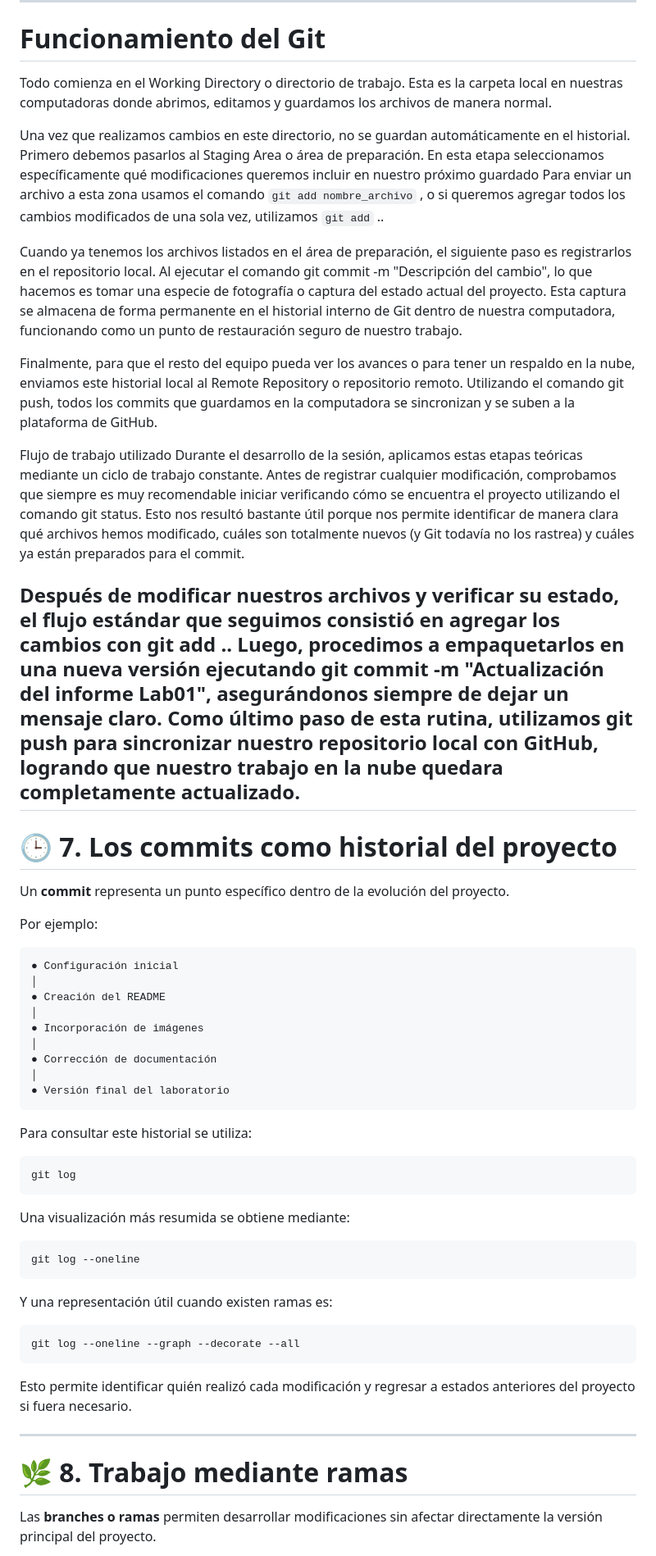
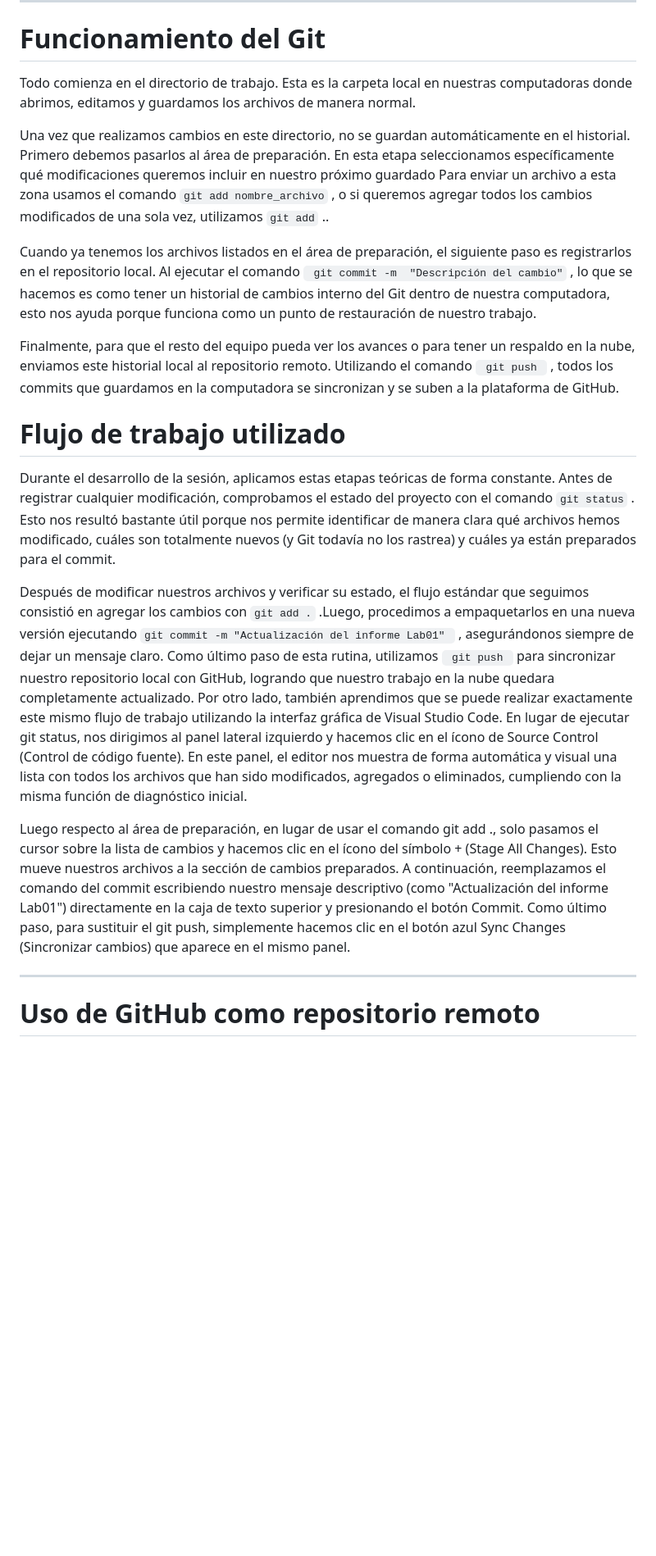
Before and after one commit to danielnavarro-cell/ISB, a Markdown page: Laboratorios/Lab_01/Informe1.md, the part around one of its changes. Shown at 82% size. GitHub-like rendering; blank space fills up the shorter version.

````diff
--- a/Laboratorios/Lab_01/Informe1.md
+++ b/Laboratorios/Lab_01/Informe1.md
@@ -59,62 +61,26 @@ Esta información queda asociada posteriormente a los **commits** realizados.
 ---
 
 # Funcionamiento del Git
-Todo comienza en el Working Directory o directorio de trabajo. Esta es  la carpeta local en nuestras computadoras donde abrimos, editamos y guardamos los archivos de manera normal.
+Todo comienza en el directorio de trabajo. Esta es  la carpeta local en nuestras computadoras donde abrimos, editamos y guardamos los archivos de manera normal.
 
-Una vez que realizamos cambios en este directorio, no se guardan automáticamente en el historial. Primero debemos pasarlos al Staging Area o área de preparación. En esta etapa seleccionamos específicamente qué modificaciones queremos incluir en nuestro próximo guardado
+Una vez que realizamos cambios en este directorio, no se guardan automáticamente en el historial. Primero debemos pasarlos al área de preparación. En esta etapa seleccionamos específicamente qué modificaciones queremos incluir en nuestro próximo guardado
 Para enviar un archivo a esta zona usamos el comando ``` git add nombre_archivo ``` , o si queremos agregar todos los cambios modificados de una sola vez, utilizamos  ``` git add ```  ..
 
-Cuando ya tenemos los archivos listados en el área de preparación, el siguiente paso es registrarlos en el repositorio local. Al ejecutar el comando git commit -m "Descripción del cambio", lo que hacemos es tomar una especie de fotografía o captura del estado actual del proyecto. Esta captura se almacena de forma permanente en el historial interno de Git dentro de nuestra computadora, funcionando como un punto de restauración seguro de nuestro trabajo.
+Cuando ya tenemos los archivos listados en el área de preparación, el siguiente paso es registrarlos en el repositorio local. Al ejecutar el comando  ```  git commit -m  "Descripción del cambio" ```  , lo que se hacemos es como tener un historial de cambios interno del Git dentro de nuestra computadora, esto nos ayuda porque funciona como un punto de restauración de nuestro trabajo.
 
-Finalmente, para que el resto del equipo pueda ver los avances o para tener un respaldo en la nube, enviamos este historial local al Remote Repository o repositorio remoto. Utilizando el comando git push, todos los commits que guardamos en la computadora se sincronizan y se suben a la plataforma de GitHub.
+Finalmente, para que el resto del equipo pueda ver los avances o para tener un respaldo en la nube, enviamos este historial local al repositorio remoto. Utilizando el comando ```  git push  ```  , todos los commits que guardamos en la computadora se sincronizan y se suben a la plataforma de GitHub.
 
- Flujo de trabajo utilizado
-Durante el desarrollo de la sesión, aplicamos estas etapas teóricas mediante un ciclo de trabajo constante. Antes de registrar cualquier modificación, comprobamos que siempre es muy recomendable iniciar verificando cómo se encuentra el proyecto utilizando el comando git status. Esto nos resultó bastante útil porque nos permite identificar de manera clara qué archivos hemos modificado, cuáles son totalmente nuevos (y Git todavía no los rastrea) y cuáles ya están preparados para el commit.
+# Flujo de trabajo utilizado
+Durante el desarrollo de la sesión, aplicamos estas etapas teóricas de forma constante. Antes de registrar cualquier modificación, comprobamos el estado del proyecto con el  comando  ``` git status ``` . Esto nos resultó bastante útil porque nos permite identificar de manera clara qué archivos hemos modificado, cuáles son totalmente nuevos (y Git todavía no los rastrea) y cuáles ya están preparados para el commit.
 
-Después de modificar nuestros archivos y verificar su estado, el flujo estándar que seguimos consistió en agregar los cambios con git add .. Luego, procedimos a empaquetarlos en una nueva versión ejecutando git commit -m "Actualización del informe Lab01", asegurándonos siempre de dejar un mensaje claro. Como último paso de esta rutina, utilizamos git push para sincronizar nuestro repositorio local con GitHub, logrando que nuestro trabajo en la nube quedara completamente actualizado.
----
+Después de modificar nuestros archivos y verificar su estado, el flujo estándar que seguimos consistió en agregar los cambios con  ``` git add . ``` .Luego, procedimos a empaquetarlos en una nueva versión ejecutando  ``` git commit -m "Actualización del informe Lab01"  ```  , asegurándonos siempre de dejar un mensaje claro. Como último paso de esta rutina, utilizamos ```  git push  ```   para sincronizar nuestro repositorio local con GitHub, logrando que nuestro trabajo en la nube quedara completamente actualizado.
+Por otro lado, también aprendimos que se puede realizar exactamente este mismo flujo de trabajo utilizando  la interfaz gráfica de Visual Studio Code. En lugar de ejecutar git status,  nos dirigimos al panel lateral izquierdo y hacemos clic en el ícono de Source Control (Control de código fuente). En este panel, el editor nos muestra de forma automática y visual una lista con todos los archivos que han sido modificados, agregados o eliminados, cumpliendo con la misma función de diagnóstico inicial.
 
-# 🕒 7. Los commits como historial del proyecto
+Luego respecto al área de preparación, en lugar de usar el comando git add ., solo pasamos el cursor sobre la lista de cambios y hacemos clic en el ícono del símbolo + (Stage All Changes). Esto mueve nuestros archivos a la sección de cambios preparados. A continuación, reemplazamos el comando del commit escribiendo nuestro mensaje descriptivo (como "Actualización del informe Lab01") directamente en la caja de texto superior y presionando el botón Commit. Como último paso, para sustituir el git push, simplemente hacemos clic en el botón azul Sync Changes (Sincronizar cambios) que aparece en el mismo panel.
 
-Un **commit** representa un punto específico dentro de la evolución del proyecto.
-
-Por ejemplo:
-
-```text
-● Configuración inicial
-│
-● Creación del README
-│
-● Incorporación de imágenes
-│
-● Corrección de documentación
-│
-● Versión final del laboratorio
-```
-
-Para consultar este historial se utiliza:
-
-```bash
-git log
-```
-
-Una visualización más resumida se obtiene mediante:
-
-```bash
-git log --oneline
-```
-
-Y una representación útil cuando existen ramas es:
-
-```bash
-git log --oneline --graph --decorate --all
-```
-
-Esto permite identificar quién realizó cada modificación y regresar a estados anteriores del proyecto si fuera necesario.
 
 ---
 
-# 🌿 8. Trabajo mediante ramas
 
-Las **branches o ramas** permiten desarrollar modificaciones sin afectar directamente la versión principal del proyecto.
+# Uso de GitHub como repositorio remoto
 
````
Also changed, not shown: other parts of Laboratorios/Lab_01/Informe1.md (+21 -240 lines).
